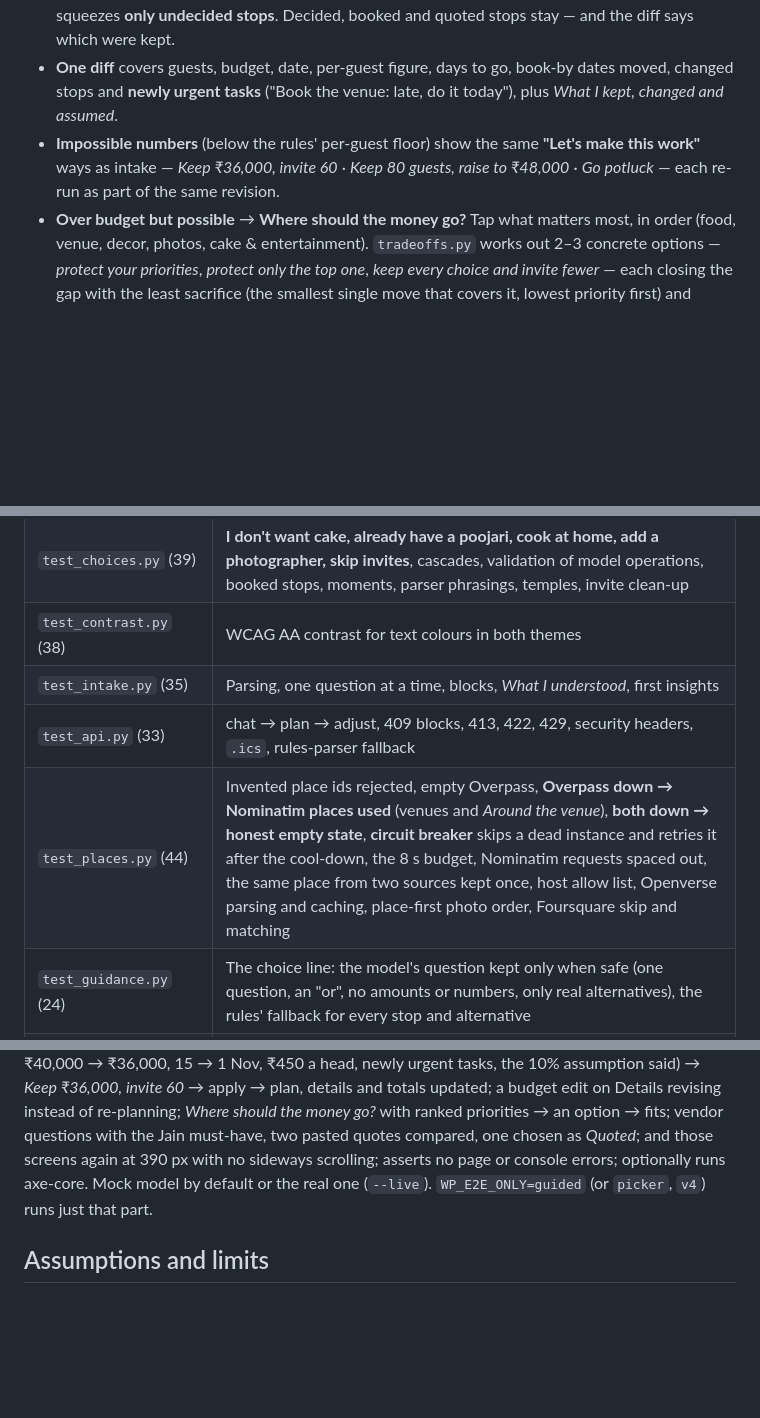
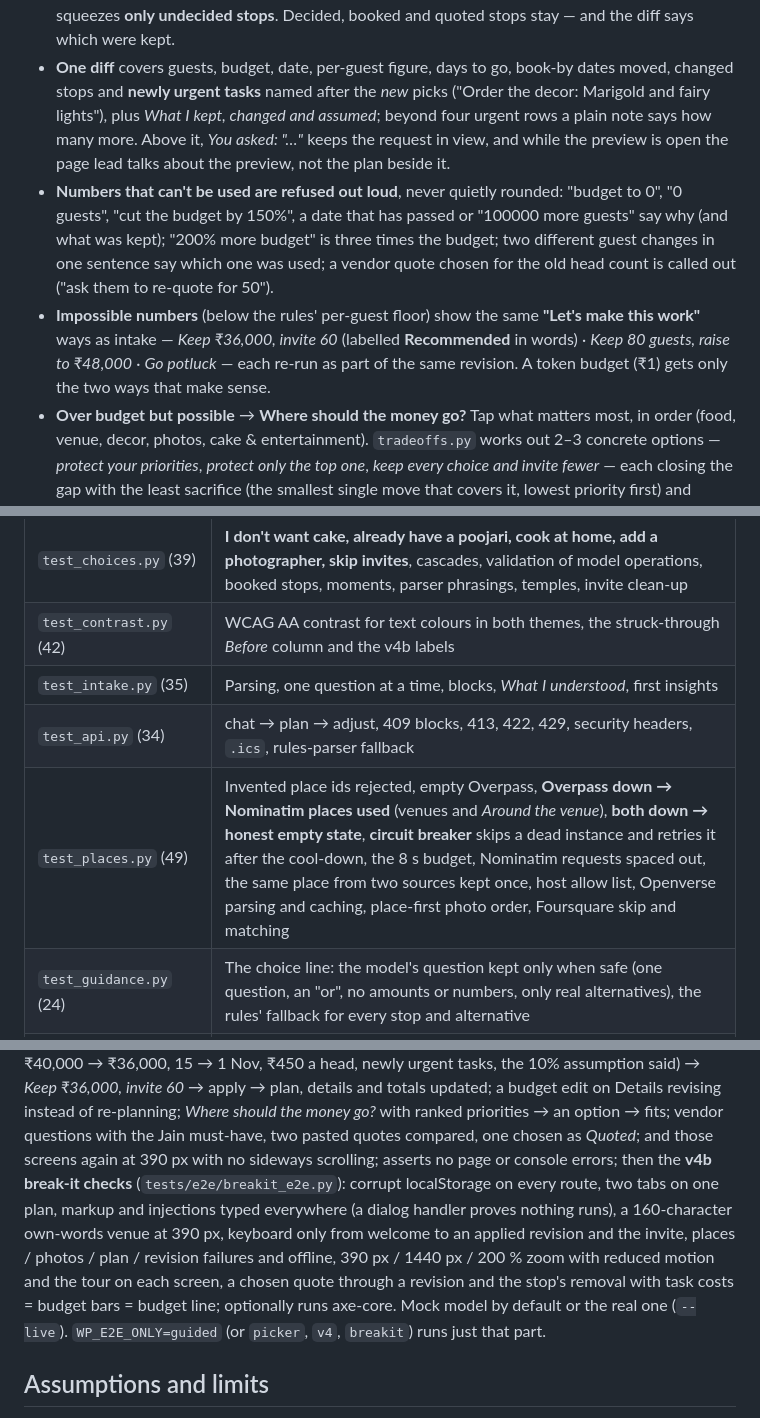
Before and after one commit to myselfvivek17/waypoint, a Markdown page: README.md, 3 parts joined by grey strips. Rendered like a GitHub page; blank space fills up the shorter version.

Commit message:
v4b: README - revisions refuse what can't be used, the lavish ceiling, storage checks and two tabs, the break-it tests
Co-Authored-By: Claude Opus 5.5 <noreply@anthropic.com>

```diff
--- a/README.md
+++ b/README.md
@@ -124,10 +124,18 @@ nothing starts from scratch:
   the monsoon swaps an open-air venue for a covered one; a new budget squeezes **only undecided stops**.
   Decided, booked and quoted stops stay — and the diff says which were kept.
 - **One diff** covers guests, budget, date, per-guest figure, days to go, book-by dates moved, changed stops
-  and **newly urgent tasks** ("Book the venue: late, do it today"), plus *What I kept, changed and assumed*.
+  and **newly urgent tasks** named after the *new* picks ("Order the decor: Marigold and fairy lights"), plus
+  *What I kept, changed and assumed*; beyond four urgent rows a plain note says how many more. Above it,
+  *You asked: "…"* keeps the request in view, and while the preview is open the page lead talks about the
+  preview, not the plan beside it.
+- **Numbers that can't be used are refused out loud**, never quietly rounded: "budget to 0", "0 guests",
+  "cut the budget by 150%", a date that has passed or "100000 more guests" say why (and what was kept);
+  "200% more budget" is three times the budget; two different guest changes in one sentence say which one
+  was used; a vendor quote chosen for the old head count is called out ("ask them to re-quote for 50").
 - **Impossible numbers** (below the rules' per-guest floor) show the same **"Let's make this work"** ways as
-  intake — *Keep ₹36,000, invite 60* · *Keep 80 guests, raise to ₹48,000* · *Go potluck* — each re-run as
-  part of the same revision.
+  intake — *Keep ₹36,000, invite 60* (labelled **Recommended** in words) · *Keep 80 guests, raise to ₹48,000*
+  · *Go potluck* — each re-run as part of the same revision. A token budget (₹1) gets only the two ways that
+  make sense.
 - **Over budget but possible** → **Where should the money go?** Tap what matters most, in order (food, venue,
   decor, photos, cake & entertainment). `tradeoffs.py` works out 2–3 concrete options — *protect your
   priorities*, *protect only the top one*, *keep every choice and invite fewer* — each closing the gap with the
@@ -395,10 +406,10 @@ appears instead of a stand-in. Map data © OpenStreetMap contributors (ODbL).
 | `test_validators.py` (77) | Budget always ≤ total after fixing, rounding, dates, caps, no amounts or wrong place kinds in prose |
 | `test_llm.py` (40) | Free-model enforcement, cost check, empty reply → next model in the chain → fallback, cache, deadline, injection stays data |
 | `test_choices.py` (39) | **I don't want cake, already have a poojari, cook at home, add a photographer, skip invites**, cascades, validation of model operations, booked stops, moments, parser phrasings, temples, invite clean-up |
-| `test_contrast.py` (38) | WCAG AA contrast for text colours in both themes |
+| `test_contrast.py` (42) | WCAG AA contrast for text colours in both themes, the struck-through *Before* column and the v4b labels |
 | `test_intake.py` (35) | Parsing, one question at a time, blocks, *What I understood*, first insights |
-| `test_api.py` (33) | chat → plan → adjust, 409 blocks, 413, 422, 429, security headers, `.ics`, rules-parser fallback |
-| `test_places.py` (44) | Invented place ids rejected, empty Overpass, **Overpass down → Nominatim places used** (venues and *Around the venue*), **both down → honest empty state**, **circuit breaker** skips a dead instance and retries it after the cool-down, the 8 s budget, Nominatim requests spaced out, the same place from two sources kept once, host allow list, Openverse parsing and caching, place-first photo order, Foursquare skip and matching |
+| `test_api.py` (34) | chat → plan → adjust, 409 blocks, 413, 422, 429, security headers, `.ics`, rules-parser fallback |
+| `test_places.py` (49) | Invented place ids rejected, empty Overpass, **Overpass down → Nominatim places used** (venues and *Around the venue*), **both down → honest empty state**, **circuit breaker** skips a dead instance and retries it after the cool-down, the 8 s budget, Nominatim requests spaced out, the same place from two sources kept once, host allow list, Openverse parsing and caching, place-first photo order, Foursquare skip and matching |
 | `test_guidance.py` (24) | The choice line: the model's question kept only when safe (one question, an "or", no amounts or numbers, only real alternatives), the rules' fallback for every stop and alternative |
 | `test_location.py` (9) | India-only geocoding, reverse lookup rounded and uncached, POST-only, position never sent to the model |
 | `test_area_picker.py` (9) | *Which Meerpet?*: mocked Nominatim with the real Meerpet hits gives two options (mandal, district, pincode) and no venue search; a single clear area gives no picker and no second lookup; clinics and buildings filtered out; a district isn't a second choice beside its city; far namesakes ignored; the pick is the search centre; CSP allows OSM tiles only |
@@ -424,8 +435,13 @@ invite 60* → apply → plan, details and totals updated; a budget edit on Deta
 re-planning; *Where should the money go?* with ranked priorities → an option → fits; vendor questions with
 the Jain must-have, two pasted quotes compared, one chosen as *Quoted*; and those screens again at 390 px with
 no sideways scrolling; asserts no page or console errors;
+then the **v4b break-it checks** (`tests/e2e/breakit_e2e.py`): corrupt localStorage on every route, two tabs on
+one plan, markup and injections typed everywhere (a dialog handler proves nothing runs), a 160-character own-words
+venue at 390 px, keyboard only from welcome to an applied revision and the invite, places / photos / plan /
+revision failures and offline, 390 px / 1440 px / 200 % zoom with reduced motion and the tour on each screen,
+a chosen quote through a revision and the stop's removal with task costs = budget bars = budget line;
 optionally runs axe-core. Mock model by default or the real one (`--live`). `WP_E2E_ONLY=guided` (or `picker`,
-`v4`) runs just that part.
+`v4`, `breakit`) runs just that part.
 
 ## Assumptions and limits
 
```
Also changed, not shown: other parts of README.md (+7 -4 lines).
